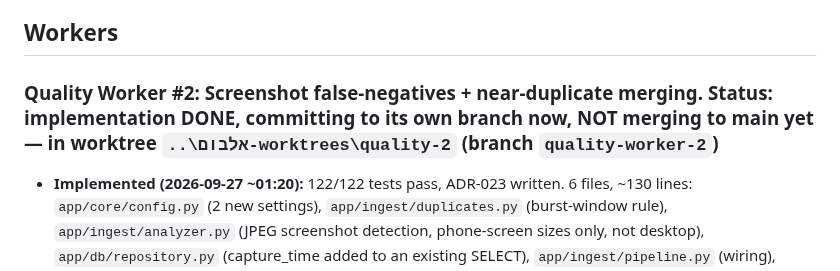
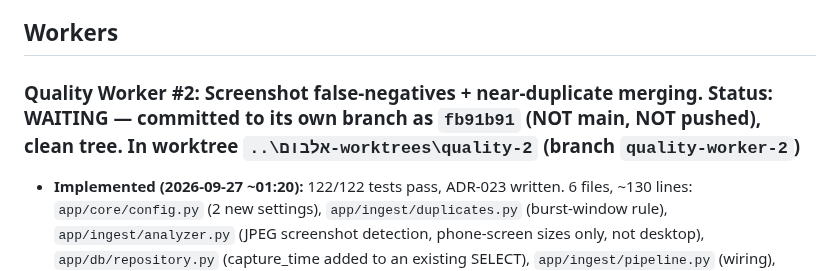
Before and after one commit to idan12333-collab/idananditay, a Markdown page: ACTIVE_WORK.md, the part around the change. GitHub-like rendering.

Commit message:
PM #2: Quality Worker #2 committed to its branch (fb91b91), now WAITING on merge conditions
Co-Authored-By: Claude Sonnet 5 <noreply@anthropic.com>

```diff
--- a/ACTIVE_WORK.md
+++ b/ACTIVE_WORK.md
@@ -135,7 +135,7 @@ Roles: the אחראי בקרת איכות תמונות #1 (Curation & Evaluation
 
 ## Workers
 
-### Quality Worker #2: Screenshot false-negatives + near-duplicate merging. Status: implementation DONE, committing to its own branch now, NOT merging to main yet — in worktree `..\אלבום-worktrees\quality-2` (branch `quality-worker-2`)
+### Quality Worker #2: Screenshot false-negatives + near-duplicate merging. Status: WAITING — committed to its own branch as `fb91b91` (NOT main, NOT pushed), clean tree. In worktree `..\אלבום-worktrees\quality-2` (branch `quality-worker-2`)
 - **Implemented (2026-09-27 ~01:20):** 122/122 tests pass, ADR-023 written. 6 files, ~130 lines: `app/core/config.py` (2 new settings), `app/ingest/duplicates.py` (burst-window rule), `app/ingest/analyzer.py` (JPEG screenshot detection, phone-screen sizes only, not desktop), `app/db/repository.py` (capture_time added to an existing SELECT), `app/ingest/pipeline.py` (wiring), `tests/test_analysis.py`.
 - **Near-dup rule:** within `near_dup_burst_window_s` (3s) of an adjacent photo, pHash threshold relaxes to 28 (dHash stays 12); outside the window, the original 8/12 is unchanged. Verified read-only against the owner's real DB: old rule → 140 groups, new rule → 152 (58 new burst groups, 51 of them 2-9 photos, reasonable).
 - **⚠️ OWNER DECISION NEEDED before merge (not urgent, no rush):** 7 of the new groups are large (12-41 photos) — a long photo-taking sequence where every adjacent pair is within 3s, but the whole chain runs longer (~35s). This matches the stated principle (avoid over-representing one event/day) and ADR-018 (alternates are only de-prioritized, never deleted) — nothing is lost — but it's a more visible effect than originally scoped. Options when the owner is ready to look: accept as-is, or tighten `near_dup_burst_window_s` to e.g. 1.5s for smaller groups (one-line config change, still much better than the pre-fix state where these weren't grouped at all).
```
